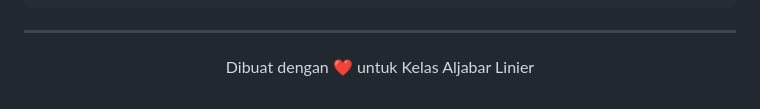
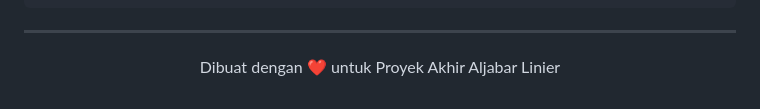
Before and after one commit to nouvalrizqy05-ui/face-match, a Markdown page: README.md, the part around the change. Rendered like a GitHub page.

```diff
--- a/README.md
+++ b/README.md
@@ -112,5 +112,5 @@ face_project/
 ---
 
 <div align="center">
-  <p>Dibuat dengan ❤️ untuk Kelas Aljabar Linier</p>
+  <p>Dibuat dengan ❤️ untuk Proyek Akhir Aljabar Linier</p>
 </div>
```
